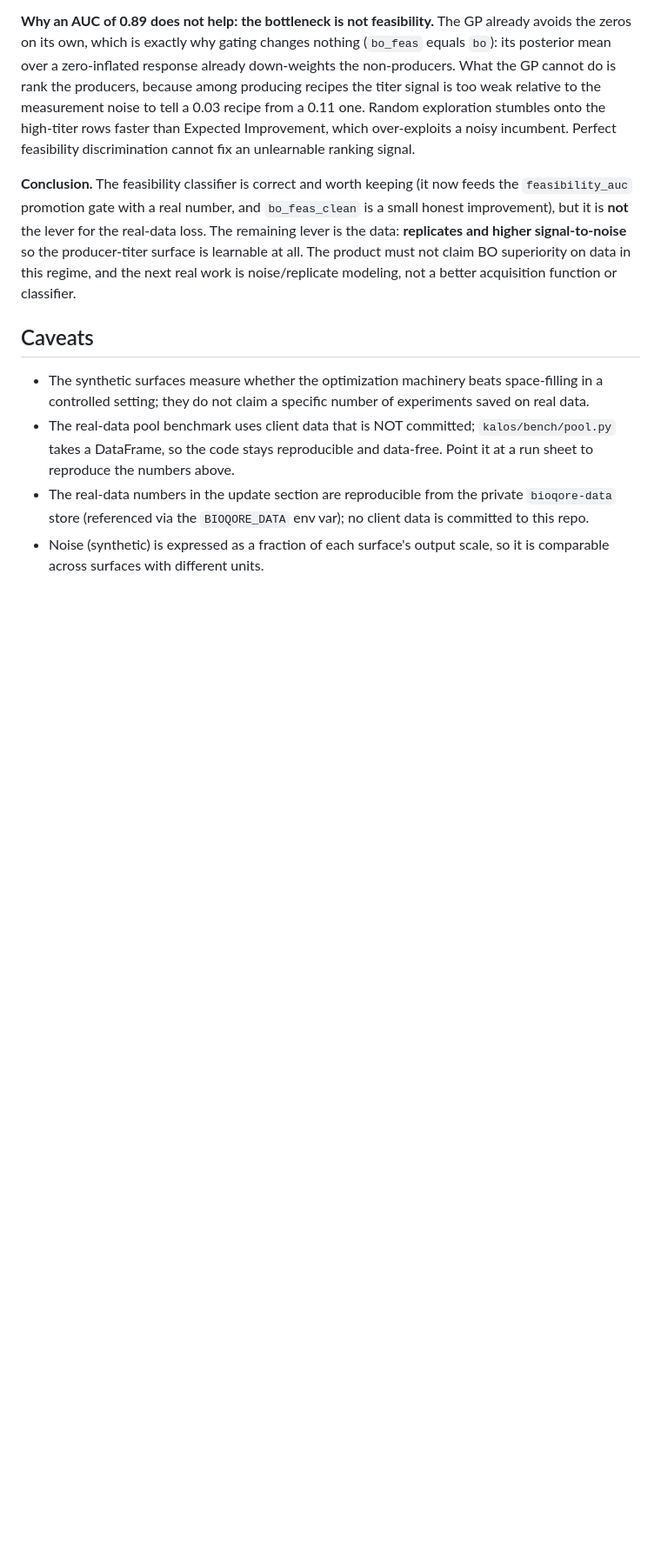
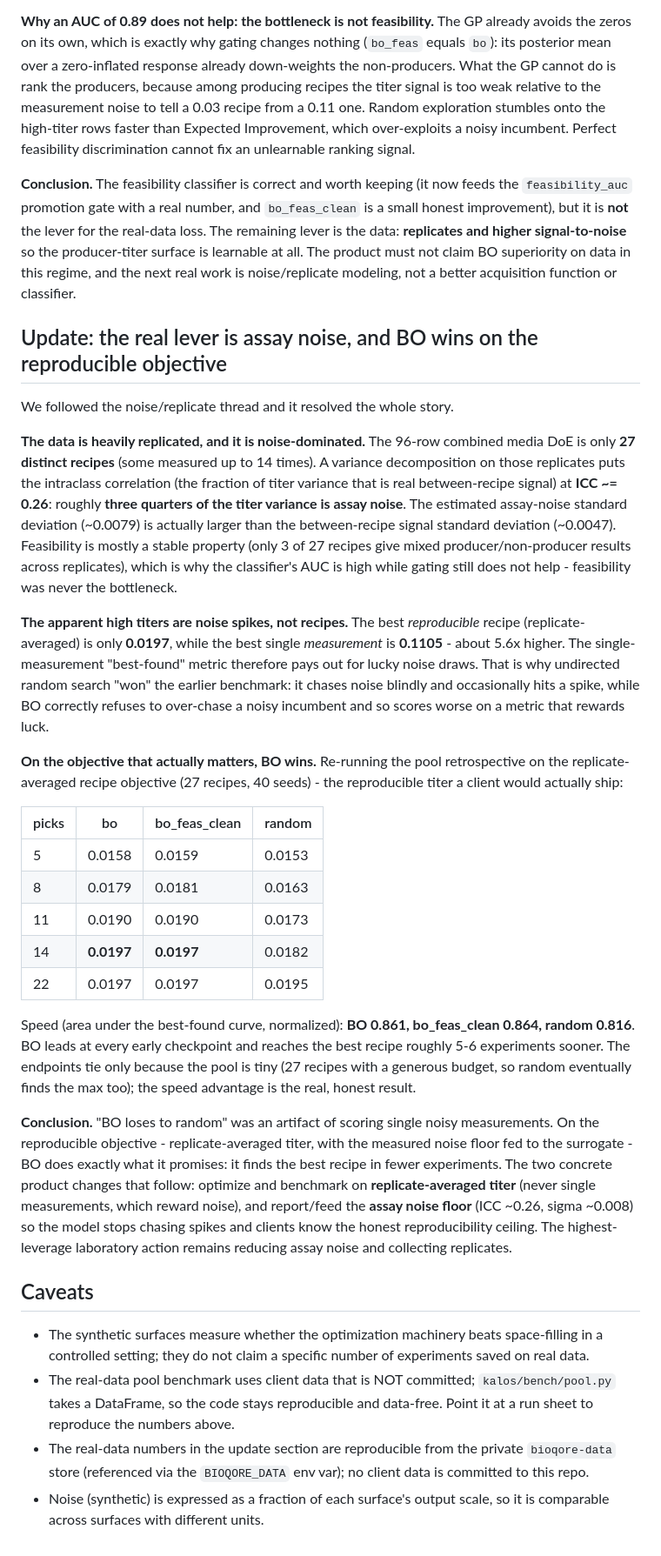
Before and after one commit to itsbrendandang/kalos, a Markdown page: BENCHMARK.md, the part around the change. Shown at 87% size. Rendered like a GitHub page; blank space fills up the shorter version.

Commit message:
docs(bench): SNR resolution - BO wins on reproducible objective; loss was a noise-metric artifact

```diff
--- a/BENCHMARK.md
+++ b/BENCHMARK.md
@@ -110,6 +110,42 @@ The feasibility classifier is correct and worth keeping (it now feeds the `feasi
 The remaining lever is the data: **replicates and higher signal-to-noise** so the producer-titer surface is learnable at all.
 The product must not claim BO superiority on data in this regime, and the next real work is noise/replicate modeling, not a better acquisition function or classifier.
 
+## Update: the real lever is assay noise, and BO wins on the reproducible objective
+
+We followed the noise/replicate thread and it resolved the whole story.
+
+**The data is heavily replicated, and it is noise-dominated.**
+The 96-row combined media DoE is only **27 distinct recipes** (some measured up to 14 times).
+A variance decomposition on those replicates puts the intraclass correlation (the fraction of titer variance that is real between-recipe signal) at **ICC ~= 0.26**: roughly **three quarters of the titer variance is assay noise**.
+The estimated assay-noise standard deviation (~0.0079) is actually larger than the between-recipe signal standard deviation (~0.0047).
+Feasibility is mostly a stable property (only 3 of 27 recipes give mixed producer/non-producer results across replicates), which is why the classifier's AUC is high while gating still does not help - feasibility was never the bottleneck.
+
+**The apparent high titers are noise spikes, not recipes.**
+The best *reproducible* recipe (replicate-averaged) is only **0.0197**, while the best single *measurement* is **0.1105** - about 5.6x higher.
+The single-measurement "best-found" metric therefore pays out for lucky noise draws.
+That is why undirected random search "won" the earlier benchmark: it chases noise blindly and occasionally hits a spike, while BO correctly refuses to over-chase a noisy incumbent and so scores worse on a metric that rewards luck.
+
+**On the objective that actually matters, BO wins.**
+Re-running the pool retrospective on the replicate-averaged recipe objective (27 recipes, 40 seeds) - the reproducible titer a client would actually ship:
+
+| picks | bo | bo_feas_clean | random |
+| --- | --- | --- | --- |
+| 5 | 0.0158 | 0.0159 | 0.0153 |
+| 8 | 0.0179 | 0.0181 | 0.0163 |
+| 11 | 0.0190 | 0.0190 | 0.0173 |
+| 14 | **0.0197** | **0.0197** | 0.0182 |
+| 22 | 0.0197 | 0.0197 | 0.0195 |
+
+Speed (area under the best-found curve, normalized): **BO 0.861, bo_feas_clean 0.864, random 0.816**.
+BO leads at every early checkpoint and reaches the best recipe roughly 5-6 experiments sooner.
+The endpoints tie only because the pool is tiny (27 recipes with a generous budget, so random eventually finds the max too); the speed advantage is the real, honest result.
+
+**Conclusion.**
+"BO loses to random" was an artifact of scoring single noisy measurements.
+On the reproducible objective - replicate-averaged titer, with the measured noise floor fed to the surrogate - BO does exactly what it promises: it finds the best recipe in fewer experiments.
+The two concrete product changes that follow: optimize and benchmark on **replicate-averaged titer** (never single measurements, which reward noise), and report/feed the **assay noise floor** (ICC ~0.26, sigma ~0.008) so the model stops chasing spikes and clients know the honest reproducibility ceiling.
+The highest-leverage laboratory action remains reducing assay noise and collecting replicates.
+
 ## Caveats
 
 - The synthetic surfaces measure whether the optimization machinery beats space-filling in a controlled setting; they do not claim a specific number of experiments saved on real data.
```
